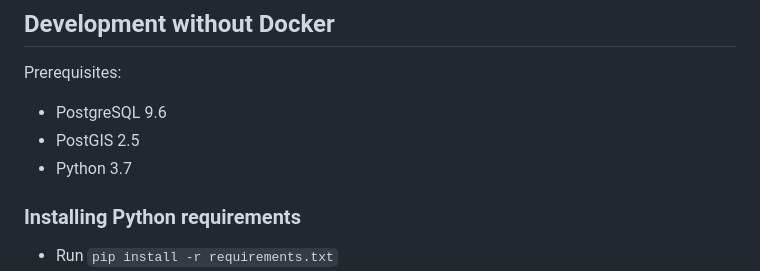
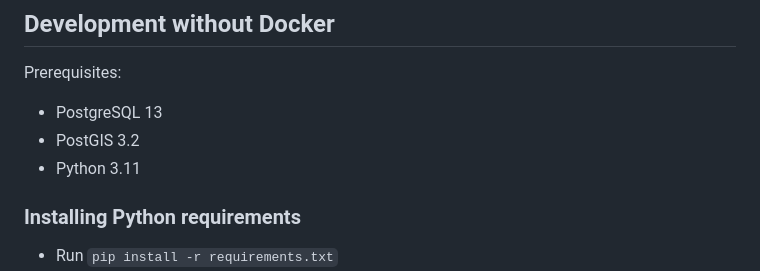
Before and after one commit to City-of-Helsinki/open-city-profile, a Markdown page: README.md, the part around the change. Rendered like a GitHub page.

Commit message:
docs: update readme
Update postgres/postgis and python versions to README.md

```diff
--- a/README.md
+++ b/README.md
@@ -95,9 +95,9 @@ Prerequisites:
 ## Development without Docker
 
 Prerequisites:
-* PostgreSQL 9.6
-* PostGIS 2.5
-* Python 3.7
+* PostgreSQL 13
+* PostGIS 3.2
+* Python 3.11
 
 
 ### Installing Python requirements
```
